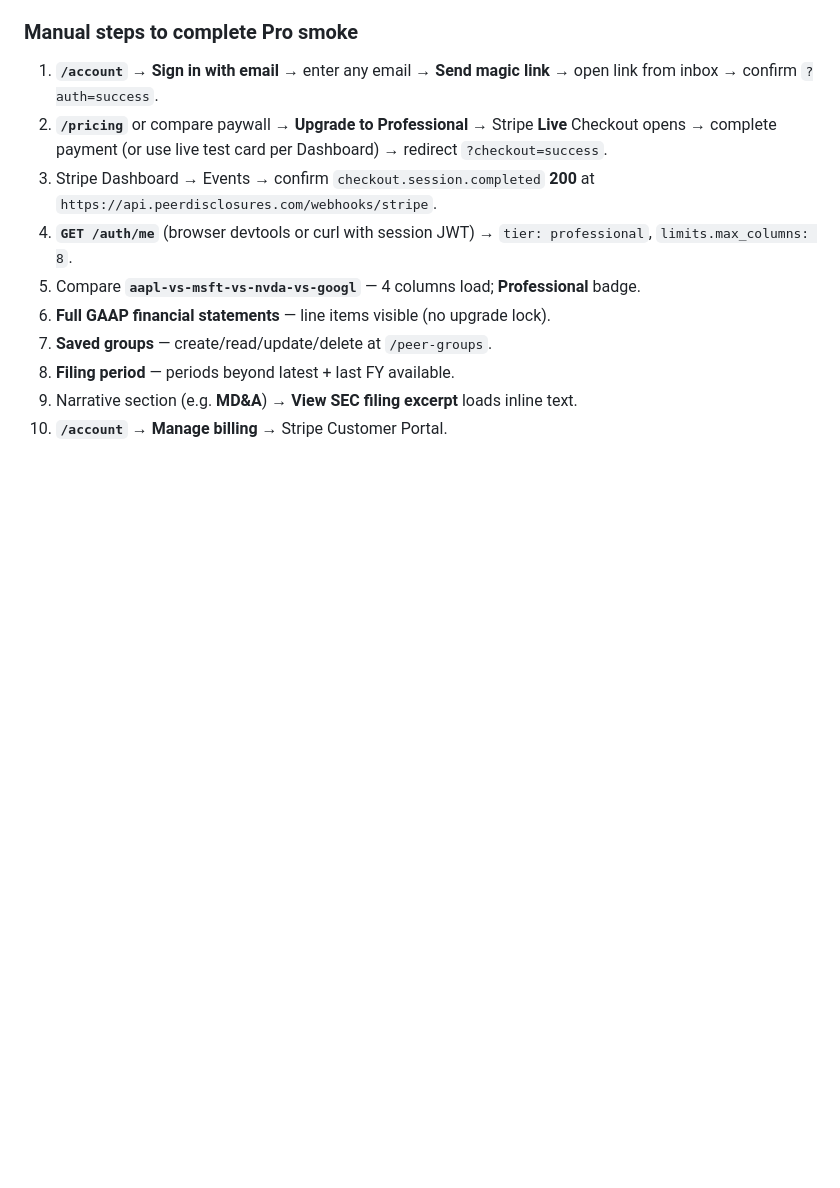
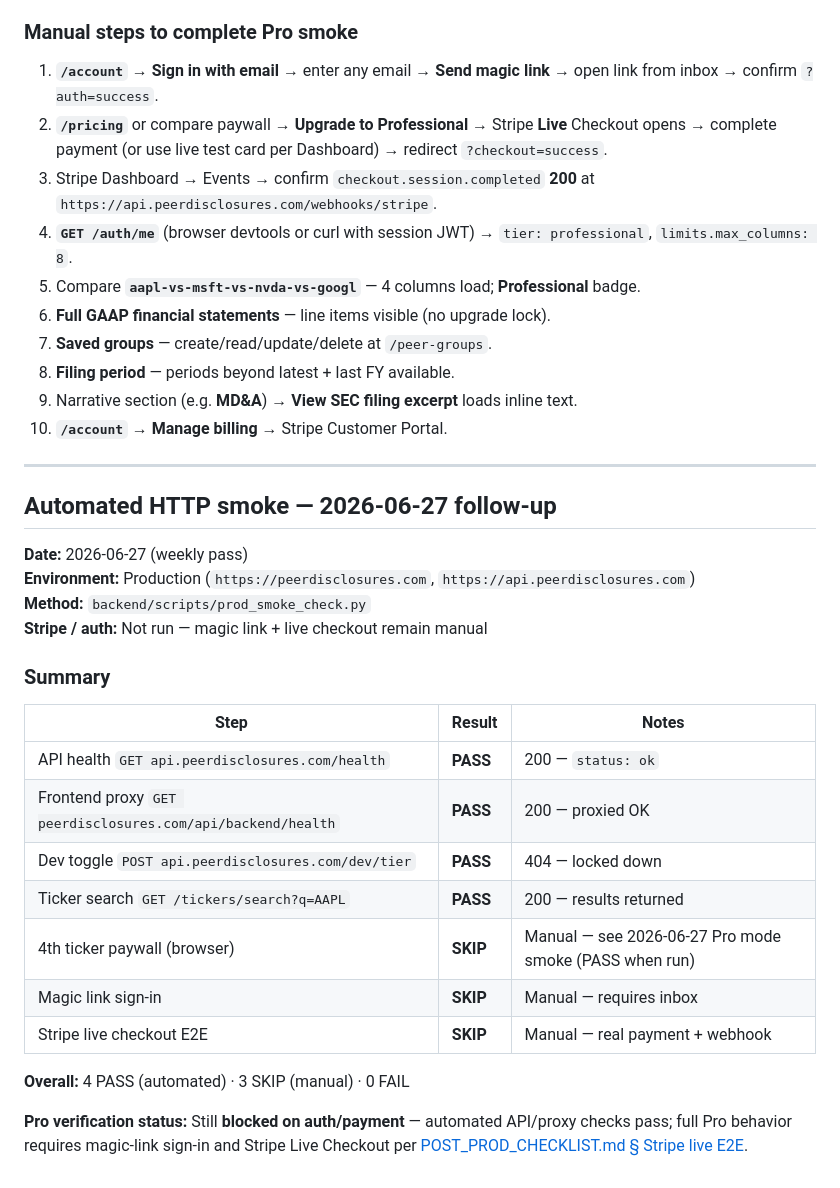
Before and after one commit to D-A-V-E1/filinggrid, a Markdown page: docs/POST_PROD_SMOKE_LOG.md, the part around the change. Drawn GitHub-style; blank space fills up the shorter version.

```diff
--- a/docs/POST_PROD_SMOKE_LOG.md
+++ b/docs/POST_PROD_SMOKE_LOG.md
@@ -191,3 +191,28 @@ Production disk cache (`PARSE_CACHE_VERSION=8`) still indexes AMD `note-impairme
 8. **Filing period** — periods beyond latest + last FY available.
 9. Narrative section (e.g. **MD&A**) → **View SEC filing excerpt** loads inline text.
 10. **`/account`** → **Manage billing** → Stripe Customer Portal.
+
+---
+
+## Automated HTTP smoke — 2026-06-27 follow-up
+
+**Date:** 2026-06-27 (weekly pass)
+**Environment:** Production (`https://peerdisclosures.com`, `https://api.peerdisclosures.com`)
+**Method:** `backend/scripts/prod_smoke_check.py`
+**Stripe / auth:** Not run — magic link + live checkout remain manual
+
+### Summary
+
+| Step | Result | Notes |
+|------|--------|-------|
+| API health `GET api.peerdisclosures.com/health` | **PASS** | 200 — `status: ok` |
+| Frontend proxy `GET peerdisclosures.com/api/backend/health` | **PASS** | 200 — proxied OK |
+| Dev toggle `POST api.peerdisclosures.com/dev/tier` | **PASS** | 404 — locked down |
+| Ticker search `GET /tickers/search?q=AAPL` | **PASS** | 200 — results returned |
+| 4th ticker paywall (browser) | **SKIP** | Manual — see 2026-06-27 Pro mode smoke (PASS when run) |
+| Magic link sign-in | **SKIP** | Manual — requires inbox |
+| Stripe live checkout E2E | **SKIP** | Manual — real payment + webhook |
+
+**Overall:** 4 PASS (automated) · 3 SKIP (manual) · 0 FAIL
+
+**Pro verification status:** Still **blocked on auth/payment** — automated API/proxy checks pass; full Pro behavior requires magic-link sign-in and Stripe Live Checkout per [POST_PROD_CHECKLIST.md § Stripe live E2E](./POST_PROD_CHECKLIST.md#stripe-live-e2e-manual-real-payment).
```
Also changed, not shown: docs/GSC_WEEKLY_LOG.md (+83 -0 lines), docs/launch-drafts/LAUNCH_POST_DRAFTS.md (added, +169 -0 lines).
